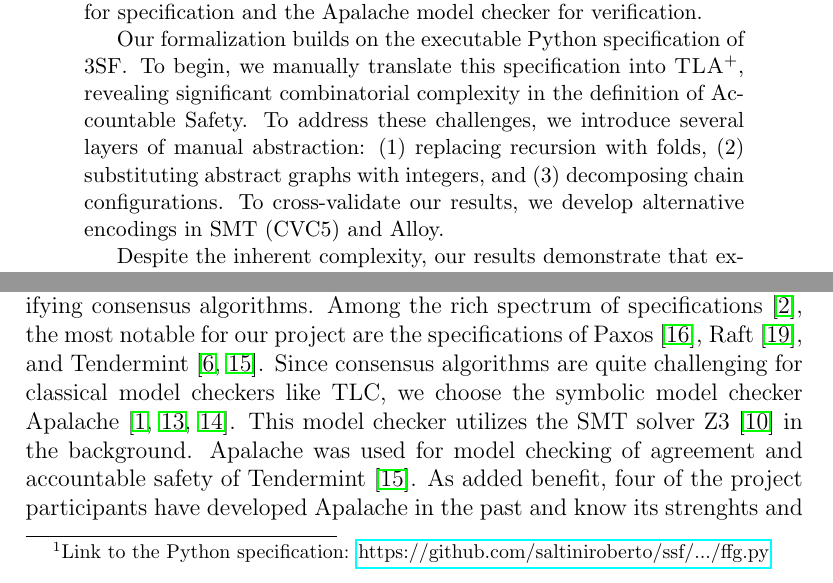
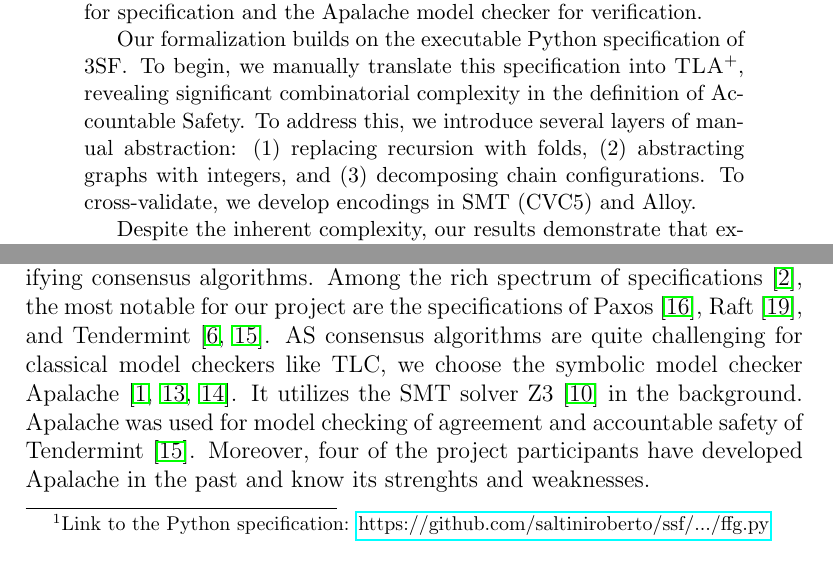
Before and after one commit to freespek/ssf-mc, a LaTeX paper (reports/report.tex, which reads reports/intro.tex): two parts of pages 1 and 7 of 61 before the commit and two parts of pages 1 and 6 of 60 after it, joined at a grey line, cut so that both start at the same text. Compiled offline with pdfLaTeX.

Commit message:
shorten the abstract and remove a few hanging lines

```diff
--- a/reports/intro.tex
+++ b/reports/intro.tex
@@ -62,12 +62,13 @@ Apalache for the following reasons.\ \tlap{} remains a goto language for
 specifying consensus algorithms. Among the rich spectrum of
 specifications~\cite{tla-examples}, the most notable for our project are the
 specifications of Paxos~\cite{lamport2001paxos}, Raft~\cite{Ongaro14}, and
-Tendermint~\cite{abs-1807-04938,TendermintSpec2020}. Since consensus algorithms
+Tendermint~\cite{abs-1807-04938,TendermintSpec2020}. AS consensus algorithms
 are quite challenging for classical model checkers like TLC, we choose
-the symbolic model checker Apalache~\cite{Apalache2024,KT19,KonnovKM22}. This model checker utilizes the
+the symbolic model checker Apalache~\cite{Apalache2024,KT19,KonnovKM22}.
+It utilizes the
 SMT solver~Z3~\cite{MouraB08} in the background. Apalache was used for model
 checking of agreement and accountable safety of
-Tendermint~\cite{TendermintSpec2020}. As added benefit, four of the project
+Tendermint~\cite{TendermintSpec2020}. Moreover, four of the project
 participants have developed Apalache in the past and know its strenghts and
 weaknesses.
 
--- a/reports/report.tex
+++ b/reports/report.tex
@@ -14,7 +14,8 @@
 \newcommand{\rs}[1]{\footnote{\textcolor{purple}{#1}}}
 
 \title{\vspace{-2em}Technical Report: Exploring Automatic Model-Checking of the Ethereum specification\footnote{%
-		The specifications, scripts, and experimental results can be accessed at: \url{https://github.com/freespek/ssf-mc}}}
+		The specifications, scripts, and experimental results can be accessed at:
+        \\\url{https://github.com/freespek/ssf-mc}}}
 \author{%
     Igor Konnov\thanks{This work was supported by Ethereum Foundation
     under grant FY24--1535 in the 2024 Academic Grants Round.}\\
@@ -49,10 +50,9 @@ model checker for verification.
 Our formalization builds on the executable Python specification of 3SF\@. To
 begin, we manually translate this specification into~\tlap{}, revealing
 significant combinatorial complexity in the definition of Accountable Safety.
-To address these challenges, we introduce several layers of manual abstraction:
-(1) replacing recursion with folds, (2) substituting abstract graphs with
-integers, and (3) decomposing chain configurations.
-To cross-validate our results, we develop alternative encodings in SMT (CVC5)
-and Alloy.
+To address this, we introduce several layers of manual abstraction:
+(1)~replacing recursion with folds, (2)~abstracting graphs with
+integers, and (3)~decomposing chain configurations.
+To cross-validate, we develop encodings in SMT (CVC5) and Alloy.
 
 Despite the inherent complexity, our results demonstrate that exhaustive
```
Also changed, not shown: reports/3sf.tex (+1 -1 lines), reports/report.tex (2 more changed lines).
